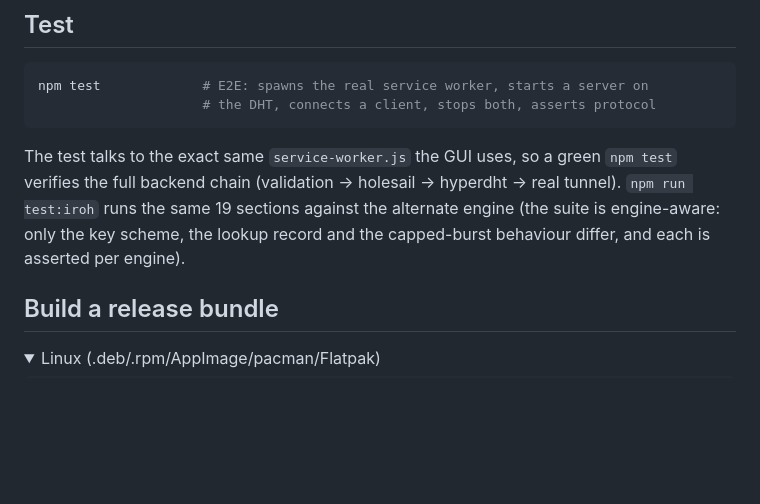
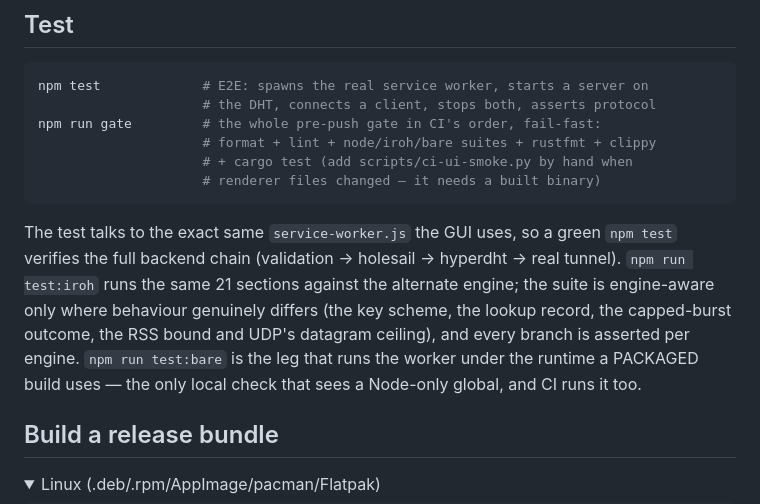
Before and after one commit to chethan62/holesail-gui, a Markdown page: README.md, the part around the change. GitHub-like rendering; folded sections open; blank space fills up the shorter version.

Commit message:
README: the suite is 21 sections now, and the gate is one command
Section 20 and 21 landed after the v0.9.0 docs pass, so "19 sections" was stale
again — counted from an actual run, not from the source (a header count by grep
misses the sections whose log line wraps). Also documents `npm run gate`, and
names test:bare for what it is: the only local leg that runs the worker under
the runtime a packaged build uses, and the one that sees a Node-only global.

````diff
--- a/README.md
+++ b/README.md
@@ -217,13 +217,21 @@ npm run dev          # tauri dev — builds the Rust backend and opens the windo
 ```bash
 npm test             # E2E: spawns the real service worker, starts a server on
                      # the DHT, connects a client, stops both, asserts protocol
+npm run gate         # the whole pre-push gate in CI's order, fail-fast:
+                     # format + lint + node/iroh/bare suites + rustfmt + clippy
+                     # + cargo test (add scripts/ci-ui-smoke.py by hand when
+                     # renderer files changed — it needs a built binary)
 ```
 
 The test talks to the exact same `service-worker.js` the GUI uses, so a green
 `npm test` verifies the full backend chain (validation → holesail → hyperdht →
-real tunnel). `npm run test:iroh` runs the same 19 sections against the
-alternate engine (the suite is engine-aware: only the key scheme, the lookup
-record and the capped-burst behaviour differ, and each is asserted per engine).
+real tunnel). `npm run test:iroh` runs the same 21 sections against the
+alternate engine; the suite is engine-aware only where behaviour genuinely
+differs (the key scheme, the lookup record, the capped-burst outcome, the RSS
+bound and UDP's datagram ceiling), and every branch is asserted per engine.
+`npm run test:bare` is the leg that runs the worker under the runtime a
+PACKAGED build uses — the only local check that sees a Node-only global, and
+CI runs it too.
 
 ## Build a release bundle
 
````
